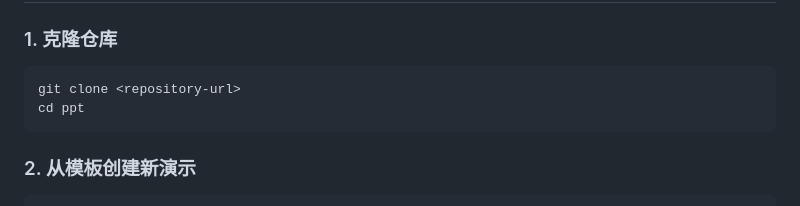
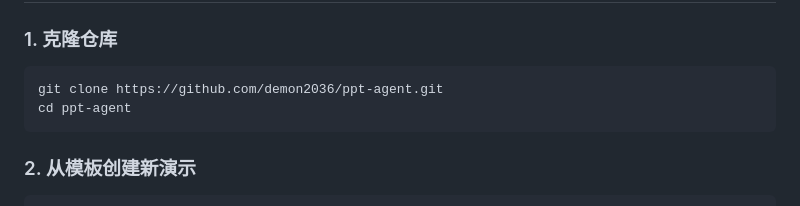
Before and after one commit to demon2036/ppt-agent, a Markdown page: README.md, the part around the change. GitHub-like rendering.

Commit message:
docs: update repository URL to ppt-agent

````diff
--- a/README.md
+++ b/README.md
@@ -46,8 +46,8 @@
 ### 1. 克隆仓库
 
 ```bash
-git clone <repository-url>
-cd ppt
+git clone https://github.com/demon2036/ppt-agent.git
+cd ppt-agent
 ```
 
 ### 2. 从模板创建新演示
````
